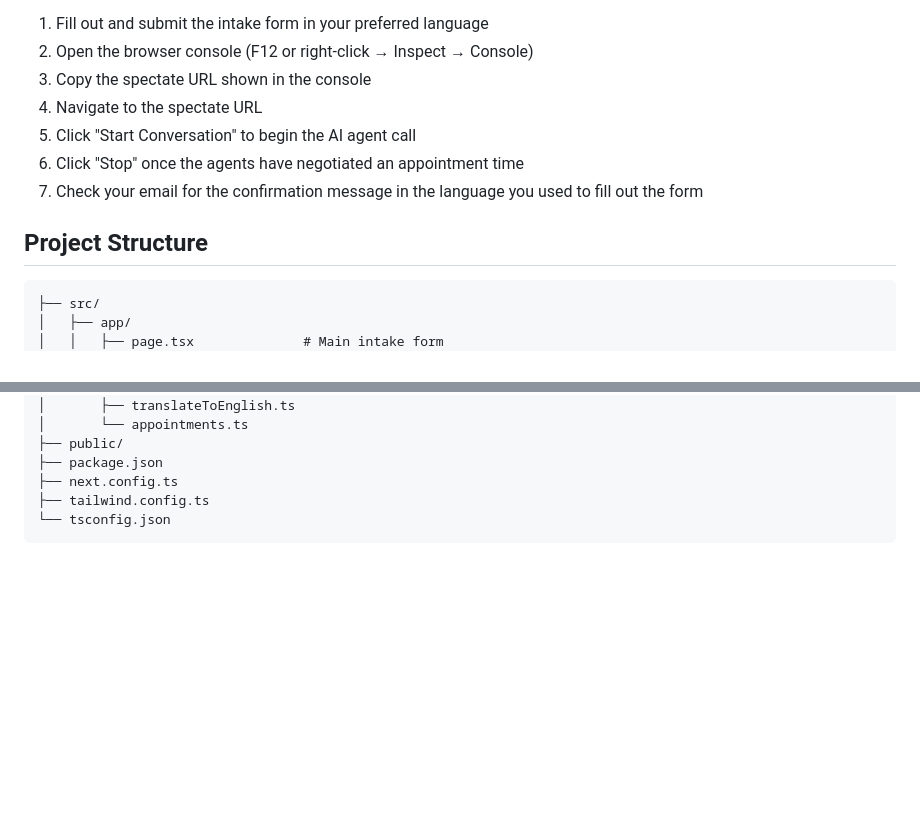
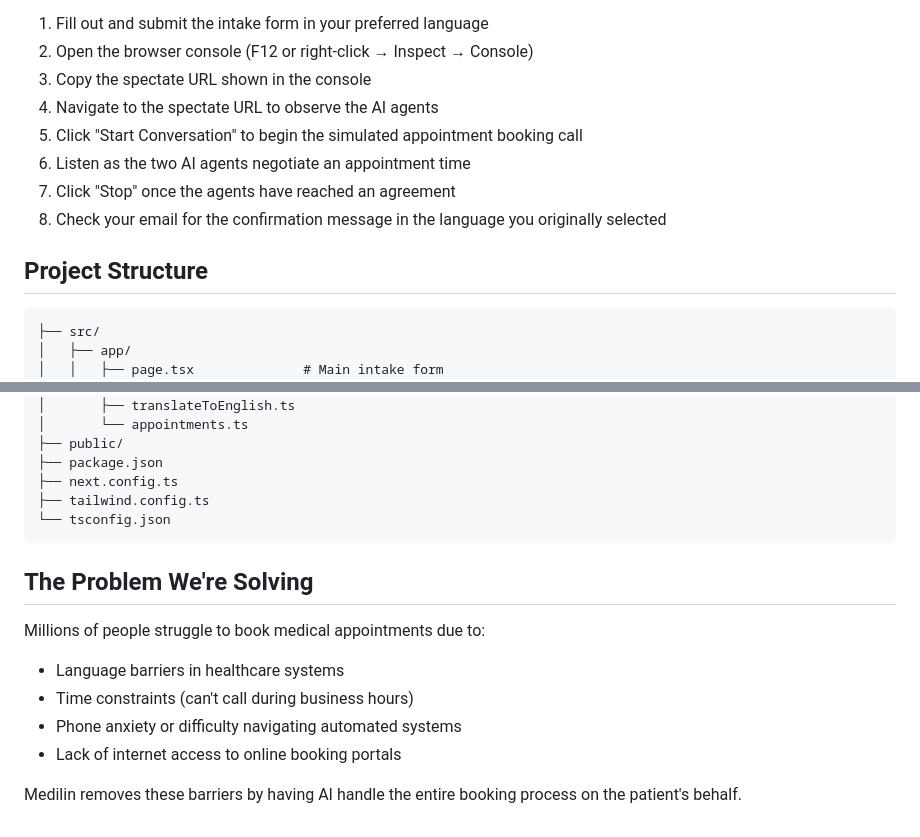
Before and after one commit to amodhakal/SolHacks2026, a Markdown page: README.md, 2 parts joined by grey strips. Drawn GitHub-style; blank space fills up the shorter version.

````diff
--- a/README.md
+++ b/README.md
@@ -64,13 +75,13 @@ In the future, Medilin will automatically call the health clinic or hospital to
 1. Fill out and submit the intake form in your preferred language
 2. Open the browser console (F12 or right-click → Inspect → Console)
 3. Copy the spectate URL shown in the console
-4. Navigate to the spectate URL
-5. Click "Start Conversation" to begin the AI agent call
-6. Click "Stop" once the agents have negotiated an appointment time
-7. Check your email for the confirmation message in the language you used to fill out the form
+4. Navigate to the spectate URL to observe the AI agents
+5. Click "Start Conversation" to begin the simulated appointment booking call
+6. Listen as the two AI agents negotiate an appointment time
+7. Click "Stop" once the agents have reached an agreement
+8. Check your email for the confirmation message in the language you originally selected
 
 ## Project Structure
-
 ```
 ├── src/
 │   ├── app/
@@ -97,3 +108,13 @@ In the future, Medilin will automatically call the health clinic or hospital to
 ├── tailwind.config.ts
 └── tsconfig.json
 ```
+
+## The Problem We're Solving
+
+Millions of people struggle to book medical appointments due to:
+- Language barriers in healthcare systems
+- Time constraints (can't call during business hours)
+- Phone anxiety or difficulty navigating automated systems
+- Lack of internet access to online booking portals
+
+Medilin removes these barriers by having AI handle the entire booking process on the patient's behalf.
````
Also changed, not shown: other parts of README.md (+26 -15 lines).
